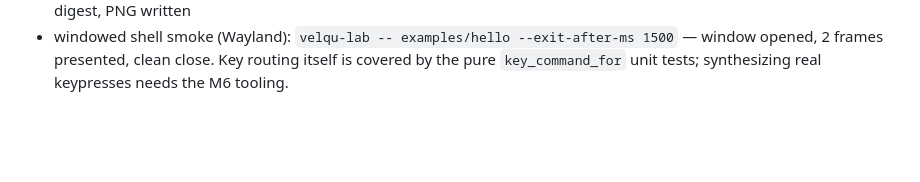
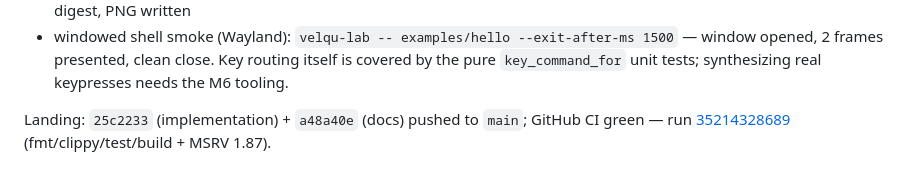
Before and after one commit to ther12k/velqu-view, a Markdown page: docs/evidence/m4c1-verification.md, the part around the change. Drawn GitHub-style; blank space fills up the shorter version.

Commit message:
docs: record M4c1/M4c2 CI evidence (run 35214328689)

```diff
--- a/docs/evidence/m4c1-verification.md
+++ b/docs/evidence/m4c1-verification.md
@@ -116,3 +116,8 @@ All run and green on this slice:
   --exit-after-ms 1500` — window opened, 2 frames presented, clean
   close. Key routing itself is covered by the pure `key_command_for`
   unit tests; synthesizing real keypresses needs the M6 tooling.
+
+Landing: `25c2233` (implementation) + `a48a40e` (docs) pushed to
+`main`; GitHub CI green — run
+[35214328689](https://github.com/ther12k/velqu-view/actions/runs/35214328689)
+(fmt/clippy/test/build + MSRV 1.87).
```
Also changed, not shown: docs/evidence/m4c2-verification.md (+4 -2 lines).
